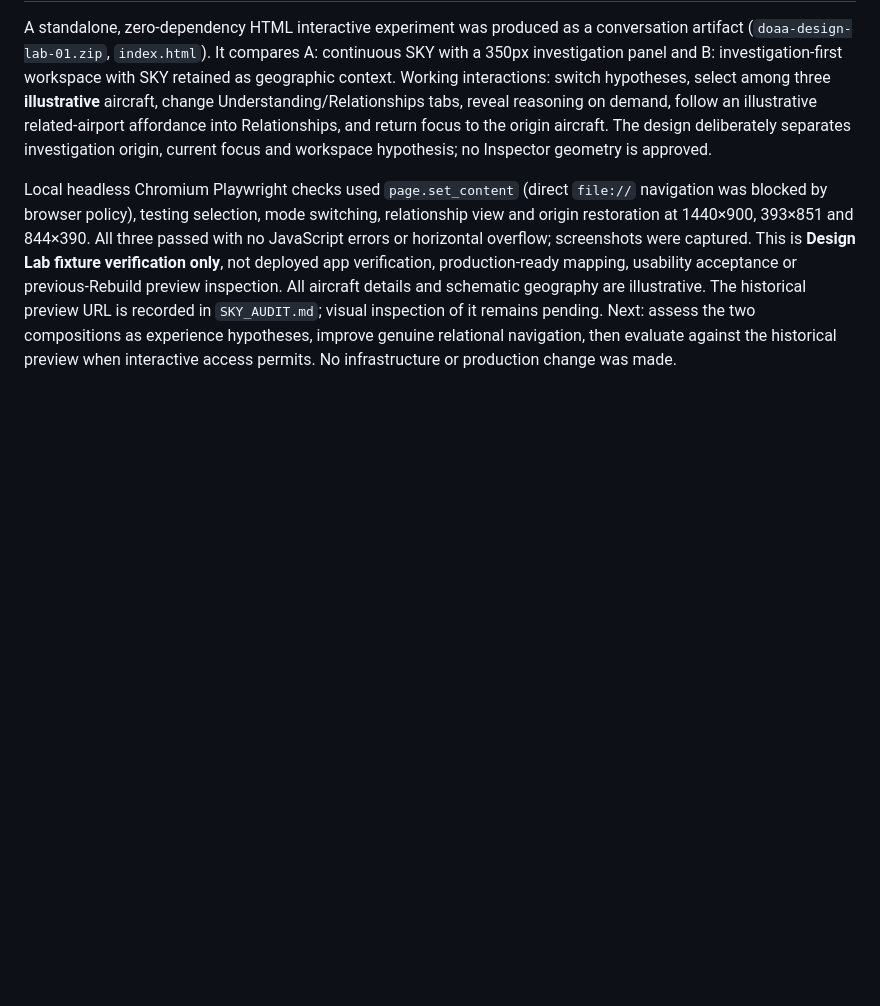
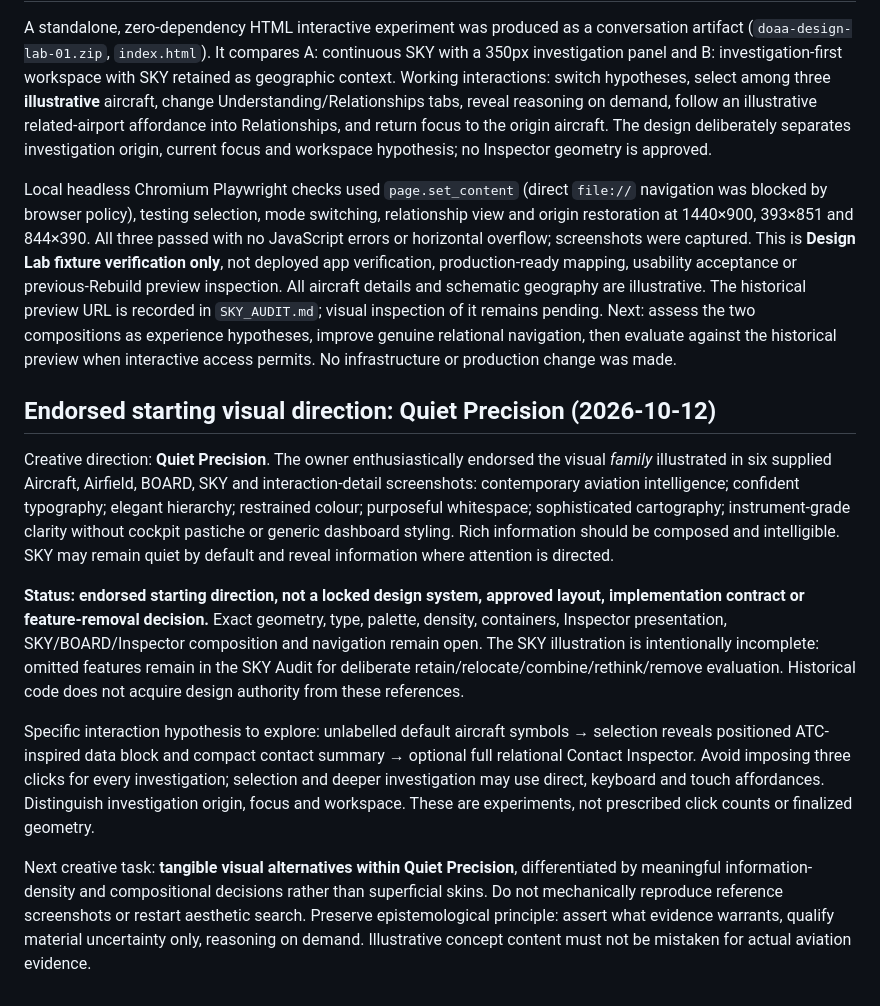
Before and after one commit to brenton-collab/doaa-calibration, a Markdown page: docs/rebuild/EXPERIENCE_V2.md, the part around the change. Rendered like a GitHub page; blank space fills up the shorter version.

Commit message:
docs(rebuild): endorse Quiet Precision as open visual starting direction [skip ci]

```diff
--- a/docs/rebuild/EXPERIENCE_V2.md
+++ b/docs/rebuild/EXPERIENCE_V2.md
@@ -76,3 +76,14 @@ The relational Inspector specifies continuity of investigation, **not** a dock,
 A standalone, zero-dependency HTML interactive experiment was produced as a conversation artifact (`doaa-design-lab-01.zip`, `index.html`). It compares A: continuous SKY with a 350px investigation panel and B: investigation-first workspace with SKY retained as geographic context. Working interactions: switch hypotheses, select among three **illustrative** aircraft, change Understanding/Relationships tabs, reveal reasoning on demand, follow an illustrative related-airport affordance into Relationships, and return focus to the origin aircraft. The design deliberately separates investigation origin, current focus and workspace hypothesis; no Inspector geometry is approved.
 
 Local headless Chromium Playwright checks used `page.set_content` (direct `file://` navigation was blocked by browser policy), testing selection, mode switching, relationship view and origin restoration at 1440×900, 393×851 and 844×390. All three passed with no JavaScript errors or horizontal overflow; screenshots were captured. This is **Design Lab fixture verification only**, not deployed app verification, production-ready mapping, usability acceptance or previous-Rebuild preview inspection. All aircraft details and schematic geography are illustrative. The historical preview URL is recorded in `SKY_AUDIT.md`; visual inspection of it remains pending. Next: assess the two compositions as experience hypotheses, improve genuine relational navigation, then evaluate against the historical preview when interactive access permits. No infrastructure or production change was made.
+
+
+## Endorsed starting visual direction: Quiet Precision (2026-10-12)
+
+Creative direction: **Quiet Precision**. The owner enthusiastically endorsed the visual *family* illustrated in six supplied Aircraft, Airfield, BOARD, SKY and interaction-detail screenshots: contemporary aviation intelligence; confident typography; elegant hierarchy; restrained colour; purposeful whitespace; sophisticated cartography; instrument-grade clarity without cockpit pastiche or generic dashboard styling. Rich information should be composed and intelligible. SKY may remain quiet by default and reveal information where attention is directed.
+
+**Status: endorsed starting direction, not a locked design system, approved layout, implementation contract or feature-removal decision.** Exact geometry, type, palette, density, containers, Inspector presentation, SKY/BOARD/Inspector composition and navigation remain open. The SKY illustration is intentionally incomplete: omitted features remain in the SKY Audit for deliberate retain/relocate/combine/rethink/remove evaluation. Historical code does not acquire design authority from these references.
+
+Specific interaction hypothesis to explore: unlabelled default aircraft symbols → selection reveals positioned ATC-inspired data block and compact contact summary → optional full relational Contact Inspector. Avoid imposing three clicks for every investigation; selection and deeper investigation may use direct, keyboard and touch affordances. Distinguish investigation origin, focus and workspace. These are experiments, not prescribed click counts or finalized geometry.
+
+Next creative task: **tangible visual alternatives within Quiet Precision**, differentiated by meaningful information-density and compositional decisions rather than superficial skins. Do not mechanically reproduce reference screenshots or restart aesthetic search. Preserve epistemological principle: assert what evidence warrants, qualify material uncertainty only, reasoning on demand. Illustrative concept content must not be mistaken for actual aviation evidence.
```
